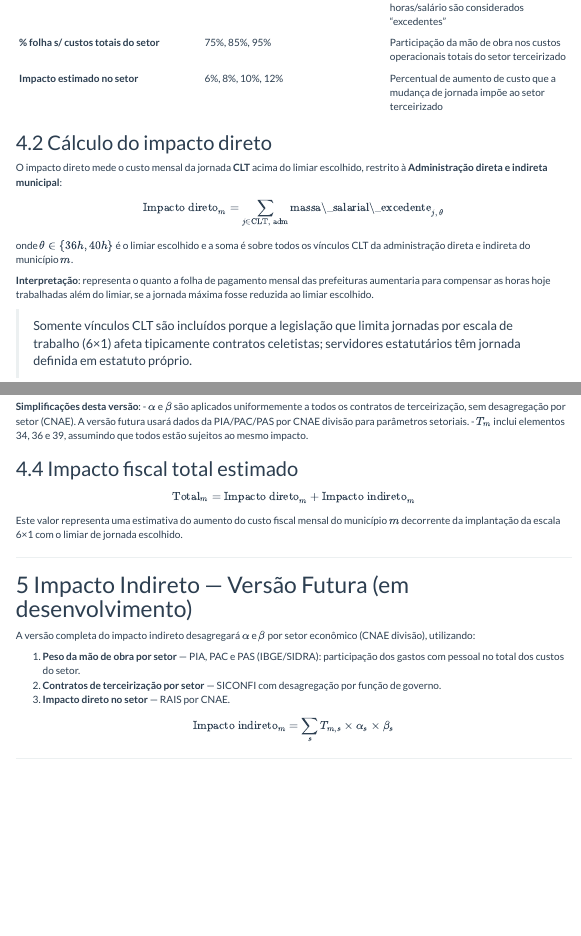
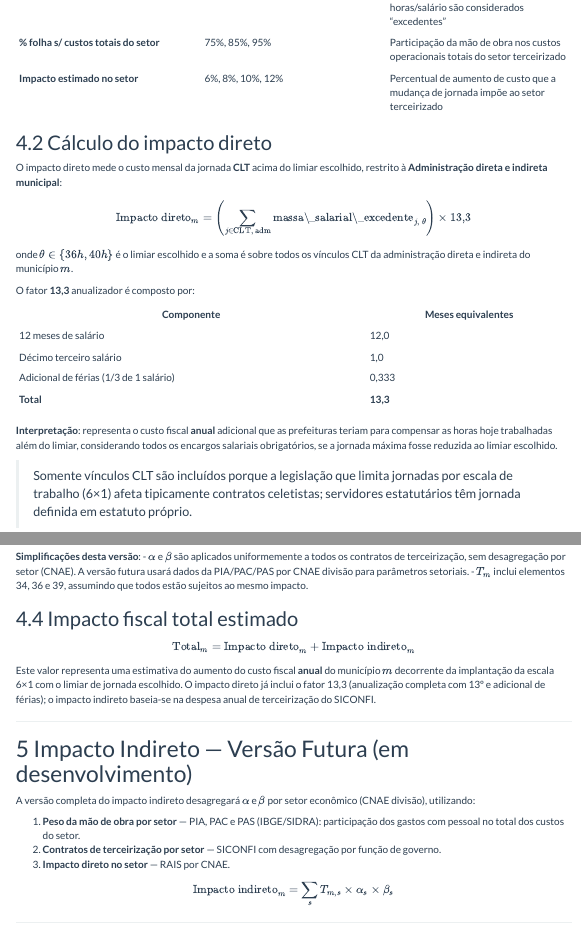
Before and after one commit to arthurwelle/ContasMunicipais, an R Markdown document (metodologia.Rmd): the page in a window 1100 px wide, from 1860 px down, and a second part further down, joined at a grey line. The pictures show the output file metodologia.html that the author committed with the source, opened offline; menus at the side of the page are left out.

Commit message:
Multiply direct impact by 13.3 (annual: 12m + 13th + vacation bonus)

```diff
--- a/metodologia.Rmd
+++ b/metodologia.Rmd
@@ -133,11 +133,20 @@ O usuário pode escolher três parâmetros:
 
 O impacto direto mede o custo mensal da jornada **CLT** acima do limiar escolhido, restrito à **Administração direta e indireta municipal**:
 
-$$\text{Impacto direto}_m = \sum_{j \in \text{CLT, adm}} \text{massa\_salarial\_excedente}_{j,\ \theta}$$
+$$\text{Impacto direto}_m = \left(\sum_{j \in \text{CLT, adm}} \text{massa\_salarial\_excedente}_{j,\ \theta}\right) \times 13{,}3$$
 
 onde $\theta \in \{36h, 40h\}$ é o limiar escolhido e a soma é sobre todos os vínculos CLT da administração direta e indireta do município $m$.
 
-**Interpretação**: representa o quanto a folha de pagamento mensal das prefeituras aumentaria para compensar as horas hoje trabalhadas além do limiar, se a jornada máxima fosse reduzida ao limiar escolhido.
+O fator **13,3** anualizador é composto por:
+
+| Componente | Meses equivalentes |
+|---|---|
+| 12 meses de salário | 12,0 |
+| Décimo terceiro salário | 1,0 |
+| Adicional de férias (1/3 de 1 salário) | 0,333 |
+| **Total** | **13,3** |
+
+**Interpretação**: representa o custo fiscal **anual** adicional que as prefeituras teriam para compensar as horas hoje trabalhadas além do limiar, considerando todos os encargos salariais obrigatórios, se a jornada máxima fosse reduzida ao limiar escolhido.
 
 > Somente vínculos CLT são incluídos porque a legislação que limita jornadas por escala de trabalho (6×1) afeta tipicamente contratos celetistas; servidores estatutários têm jornada definida em estatuto próprio.
 
@@ -165,7 +174,7 @@ onde:
 
 $$\text{Total}_m = \text{Impacto direto}_m + \text{Impacto indireto}_m$$
 
-Este valor representa uma estimativa do aumento do custo fiscal mensal do município $m$ decorrente da implantação da escala 6×1 com o limiar de jornada escolhido.
+Este valor representa uma estimativa do aumento do custo fiscal **anual** do município $m$ decorrente da implantação da escala 6×1 com o limiar de jornada escolhido. O impacto direto já inclui o fator 13,3 (anualização completa com 13º e adicional de férias); o impacto indireto baseia-se na despesa anual de terceirização do SICONFI.
 
 ---
 
```
Also changed, not shown: metodologia.html, 1 other file.
